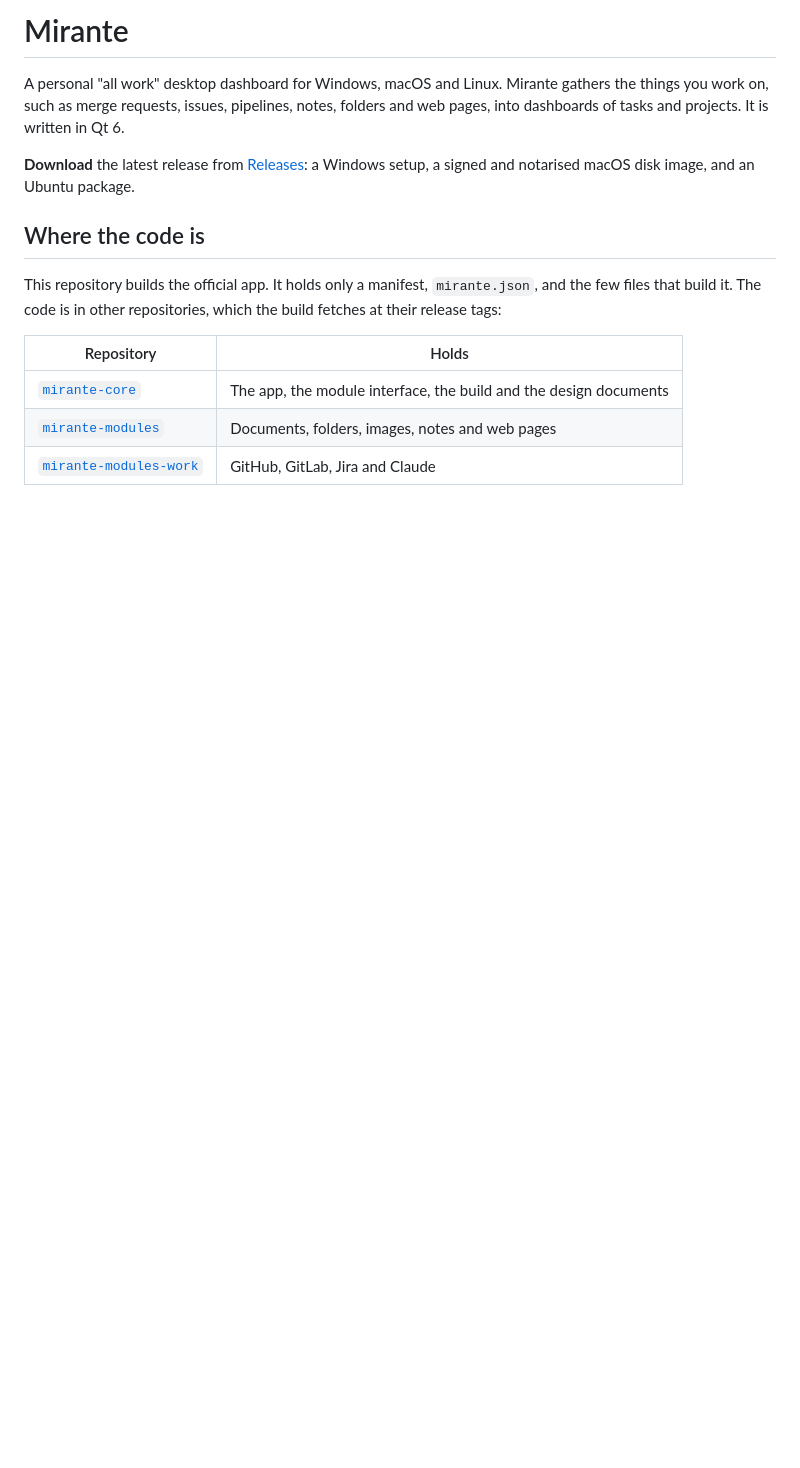
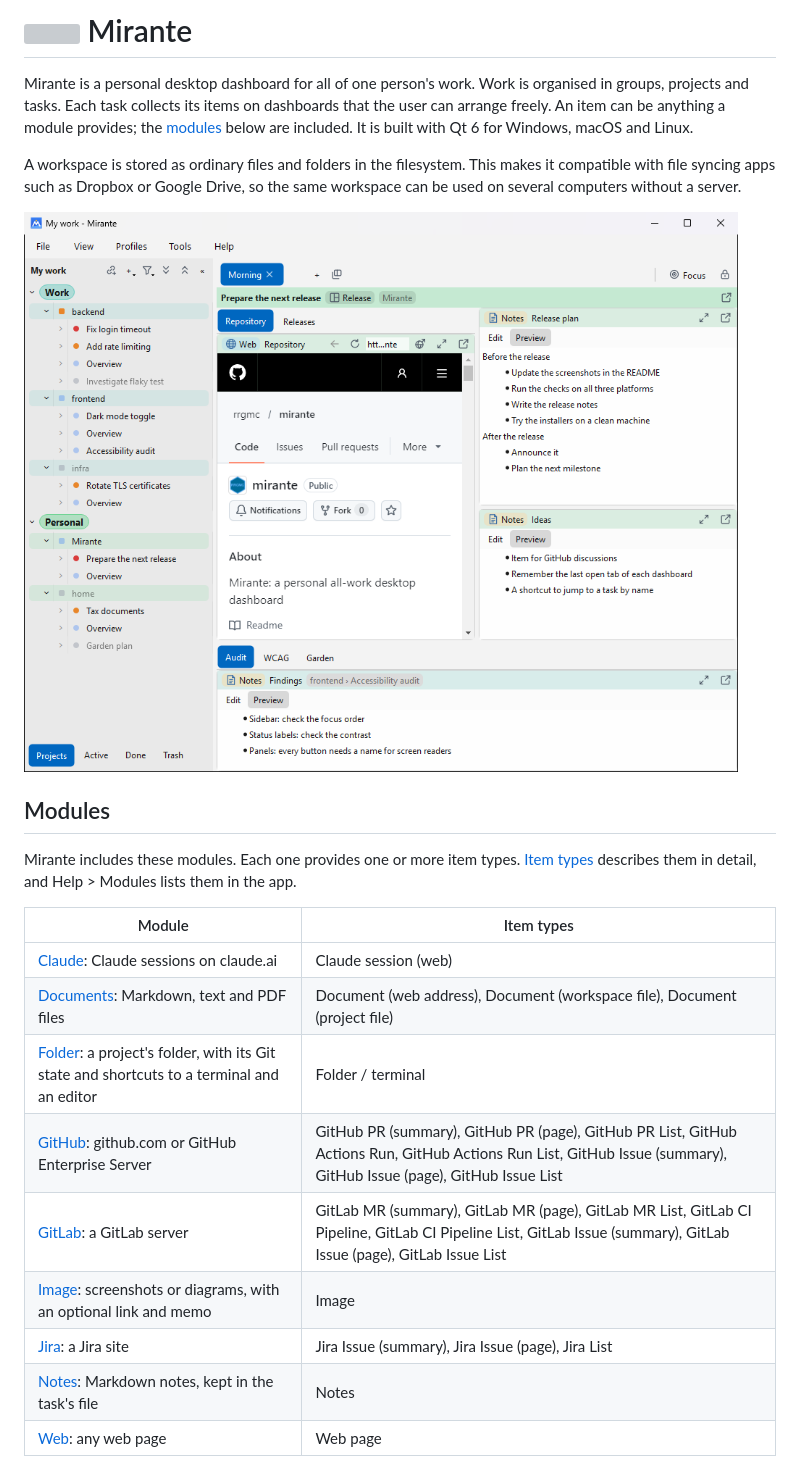
Before and after one commit to rrgmc/mirante, a Markdown page: README.md, the part around one of its changes. Rendered like a GitHub page; pictures changed too: docs/images/root-dashboard.png (added); blank space fills up the shorter version; grey boxes are pictures that could not be loaded.

```diff
--- a/README.md
+++ b/README.md
@@ -2,15 +2,23 @@
 
-A personal "all work" desktop dashboard for Windows, macOS and Linux. Mirante gathers the things you work on, such as merge requests, issues, pipelines, notes, folders and web pages, into dashboards of tasks and projects. It is written in Qt 6.
+Mirante is a personal desktop dashboard for all of one person's work. Work is organised in groups, projects and tasks. Each task collects its items on dashboards that the user can arrange freely. An item can be anything a module provides; the [modules](#modules) below are included. It is built with Qt 6 for Windows, macOS and Linux.
 
-**Download** the latest release from [Releases](https://github.com/rrgmc/mirante/releases): a Windows setup, a signed and notarised macOS disk image, and an Ubuntu package.
+A workspace is stored as ordinary files and folders in the filesystem. This makes it compatible with file syncing apps such as Dropbox or Google Drive, so the same workspace can be used on several computers without a server.
 
-## Where the code is
+![Mirante's main window. The sidebar lists groups, projects and tasks. A root dashboard shows a task's web page and notes above tabs from other tasks.](docs/images/root-dashboard.png)
 
-This repository builds the official app. It holds only a manifest, `mirante.json`, and the few files that build it. The code is in other repositories, which the build fetches at their release tags:
+## Modules
 
-| Repository | Holds |
+Mirante includes these modules. Each one provides one or more item types. [Item types](https://github.com/rrgmc/mirante-core/blob/master/docs/item-types.md) describes them in detail, and Help > Modules lists them in the app.
+
+| Module | Item types |
 |---|---|
-| [`mirante-core`](https://github.com/rrgmc/mirante-core) | The app, the module interface, the build and the design documents |
-| [`mirante-modules`](https://github.com/rrgmc/mirante-modules) | Documents, folders, images, notes and web pages |
-| [`mirante-modules-work`](https://github.com/rrgmc/mirante-modules-work) | GitHub, GitLab, Jira and Claude |
+| [Claude](https://github.com/rrgmc/mirante-modules-work/blob/master/claude/README.md): Claude sessions on claude.ai | Claude session (web) |
+| [Documents](https://github.com/rrgmc/mirante-modules/blob/master/document/README.md): Markdown, text and PDF files | Document (web address), Document (workspace file), Document (project file) |
+| [Folder](https://github.com/rrgmc/mirante-modules/blob/master/folder/README.md): a project's folder, with its Git state and shortcuts to a terminal and an editor | Folder / terminal |
+| [GitHub](https://github.com/rrgmc/mirante-modules-work/blob/master/github/README.md): github.com or GitHub Enterprise Server | GitHub PR (summary), GitHub PR (page), GitHub PR List, GitHub Actions Run, GitHub Actions Run List, GitHub Issue (summary), GitHub Issue (page), GitHub Issue List |
+| [GitLab](https://github.com/rrgmc/mirante-modules-work/blob/master/gitlab/README.md): a GitLab server | GitLab MR (summary), GitLab MR (page), GitLab MR List, GitLab CI Pipeline, GitLab CI Pipeline List, GitLab Issue (summary), GitLab Issue (page), GitLab Issue List |
+| [Image](https://github.com/rrgmc/mirante-modules/blob/master/image/README.md): screenshots or diagrams, with an optional link and memo | Image |
+| [Jira](https://github.com/rrgmc/mirante-modules-work/blob/master/jira/README.md): a Jira site | Jira Issue (summary), Jira Issue (page), Jira List |
+| [Notes](https://github.com/rrgmc/mirante-modules/blob/master/notes/README.md): Markdown notes, kept in the task's file | Notes |
+| [Web](https://github.com/rrgmc/mirante-modules/blob/master/web/README.md): any web page | Web page |
 
```
Also changed, not shown: other parts of README.md (+22 -18 lines), BUILDING.md (added, +47 -0 lines), CLAUDE.md (+6 -0 lines), 1 other file.
